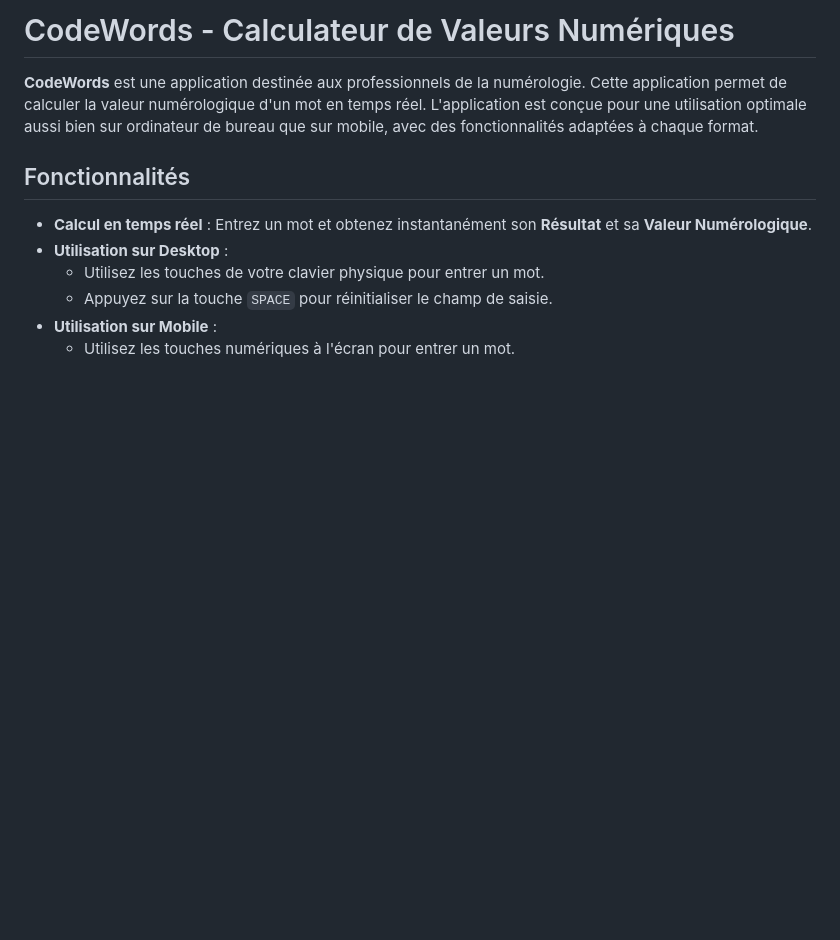
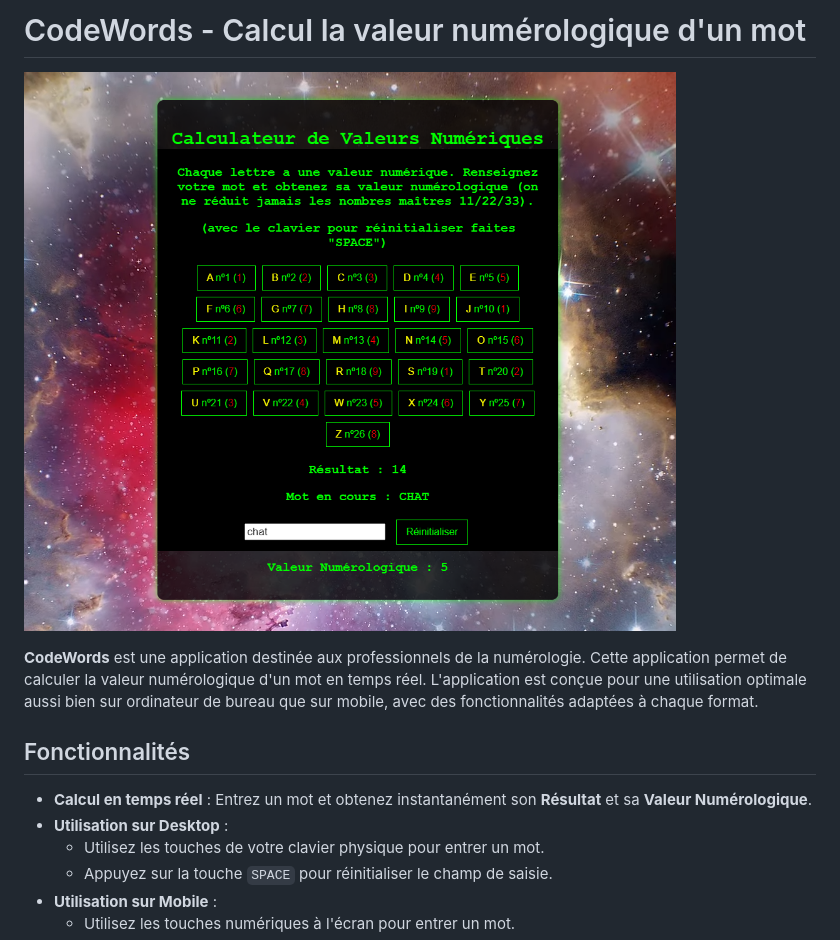
Before and after one commit to syu99/codeWords, a Markdown page: README.md, the part around the change. Rendered like a GitHub page; blank space fills up the shorter version.

```diff
--- a/README.md
+++ b/README.md
@@ -1,4 +1,5 @@
-# CodeWords - Calculateur de Valeurs Numériques
+# CodeWords - Calcul la valeur numérologique d'un mot
+![Aperçu de CodeWords](codewords.png)
 
 **CodeWords** est une application destinée aux professionnels de la numérologie. Cette application permet de calculer la valeur numérologique d'un mot en temps réel. L'application est conçue pour une utilisation optimale aussi bien sur ordinateur de bureau que sur mobile, avec des fonctionnalités adaptées à chaque format.
 
```
